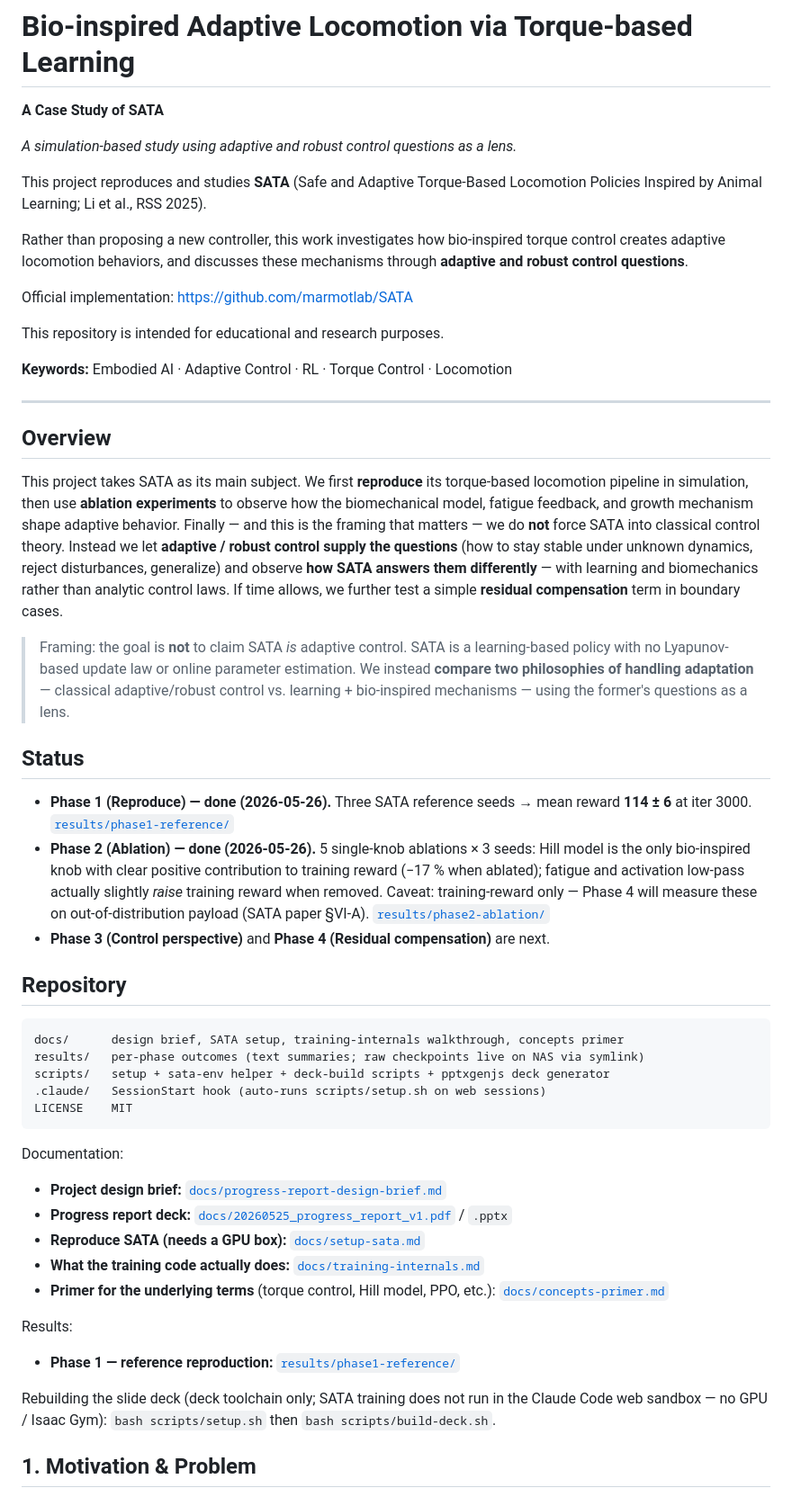
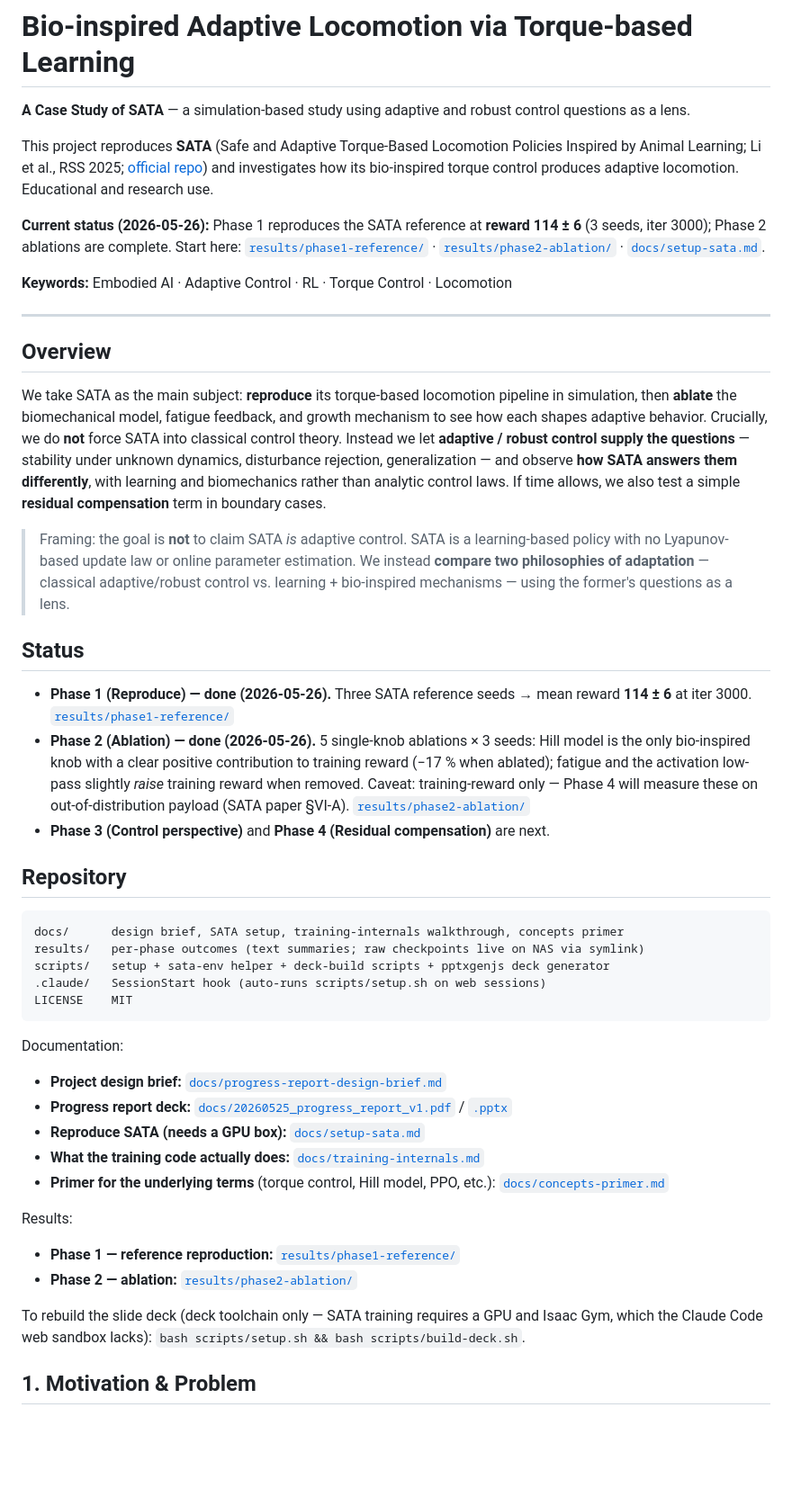
Before and after one commit to Stanley-1013/bio-inspired-adaptive-locomotion, a Markdown page: README.md, the part around the change. Shown at 90% size. Drawn GitHub-style; blank space fills up the shorter version.

```diff
--- a/README.md
+++ b/README.md
@@ -1,19 +1,18 @@
 # Bio-inspired Adaptive Locomotion via Torque-based Learning
 
-**A Case Study of SATA**
+**A Case Study of SATA** — a simulation-based study using adaptive and robust
+control questions as a lens.
 
-*A simulation-based study using adaptive and robust control questions as a lens.*
+This project reproduces **SATA** (Safe and Adaptive Torque-Based Locomotion
+Policies Inspired by Animal Learning; Li et al., RSS 2025; [official
+repo](https://github.com/marmotlab/SATA)) and investigates how its bio-inspired
+torque control produces adaptive locomotion. Educational and research use.
 
-This project reproduces and studies **SATA** (Safe and Adaptive Torque-Based
-Locomotion Policies Inspired by Animal Learning; Li et al., RSS 2025).
-
-Rather than proposing a new controller, this work investigates how bio-inspired
-torque control creates adaptive locomotion behaviors, and discusses these
-mechanisms through **adaptive and robust control questions**.
-
-Official implementation: https://github.com/marmotlab/SATA
-
-This repository is intended for educational and research purposes.
+**Current status (2026-05-26):** Phase 1 reproduces the SATA reference at
+**reward 114 ± 6** (3 seeds, iter 3000); Phase 2 ablations are complete.
+Start here: [`results/phase1-reference/`](./results/phase1-reference/) ·
+[`results/phase2-ablation/`](./results/phase2-ablation/) ·
+[`docs/setup-sata.md`](./docs/setup-sata.md).
 
 **Keywords:** Embodied AI · Adaptive Control · RL · Torque Control · Locomotion
 
@@ -21,34 +20,33 @@ This repository is intended for educational and research purposes.
 
 ## Overview
 
-This project takes SATA as its main subject. We first **reproduce** its
-torque-based locomotion pipeline in simulation, then use **ablation
-experiments** to observe how the biomechanical model, fatigue feedback, and
-growth mechanism shape adaptive behavior. Finally — and this is the framing that
-matters — we do **not** force SATA into classical control theory. Instead we let
-**adaptive / robust control supply the questions** (how to stay stable under
-unknown dynamics, reject disturbances, generalize) and observe **how SATA
-answers them differently** — with learning and biomechanics rather than analytic
-control laws. If time allows, we further test a simple **residual compensation**
-term in boundary cases.
+We take SATA as the main subject: **reproduce** its torque-based locomotion
+pipeline in simulation, then **ablate** the biomechanical model, fatigue
+feedback, and growth mechanism to see how each shapes adaptive behavior.
+Crucially, we do **not** force SATA into classical control theory. Instead we
+let **adaptive / robust control supply the questions** — stability under
+unknown dynamics, disturbance rejection, generalization — and observe **how
+SATA answers them differently**, with learning and biomechanics rather than
+analytic control laws. If time allows, we also test a simple **residual
+compensation** term in boundary cases.
 
 > Framing: the goal is **not** to claim SATA *is* adaptive control. SATA is a
 > learning-based policy with no Lyapunov-based update law or online parameter
-> estimation. We instead **compare two philosophies of handling adaptation** —
-> classical adaptive/robust control vs. learning + bio-inspired mechanisms —
-> using the former's questions as a lens.
+> estimation. We instead **compare two philosophies of adaptation** — classical
+> adaptive/robust control vs. learning + bio-inspired mechanisms — using the
+> former's questions as a lens.
 
 ## Status
 
-- **Phase 1 (Reproduce) — done (2026-05-26).** Three SATA reference seeds
-  → mean reward **114 ± 6** at iter 3000.
+- **Phase 1 (Reproduce) — done (2026-05-26).** Three SATA reference seeds →
+  mean reward **114 ± 6** at iter 3000.
   [`results/phase1-reference/`](./results/phase1-reference/)
 - **Phase 2 (Ablation) — done (2026-05-26).** 5 single-knob ablations × 3
-  seeds: Hill model is the only bio-inspired knob with clear positive
-  contribution to training reward (−17 % when ablated); fatigue and
-  activation low-pass actually slightly *raise* training reward when
-  removed. Caveat: training-reward only — Phase 4 will measure these on
-  out-of-distribution payload (SATA paper §VI-A).
+  seeds: Hill model is the only bio-inspired knob with a clear positive
+  contribution to training reward (−17 % when ablated); fatigue and the
+  activation low-pass slightly *raise* training reward when removed. Caveat:
+  training-reward only — Phase 4 will measure these on out-of-distribution
+  payload (SATA paper §VI-A).
   [`results/phase2-ablation/`](./results/phase2-ablation/)
 - **Phase 3 (Control perspective)** and **Phase 4 (Residual compensation)**
   are next.
@@ -65,8 +63,7 @@ LICENSE    MIT
 
 Documentation:
 - **Project design brief:** [`docs/progress-report-design-brief.md`](./docs/progress-report-design-brief.md)
-- **Progress report deck:** [`docs/20260525_progress_report_v1.pdf`](./docs/20260525_progress_report_v1.pdf)
-  / `.pptx`
+- **Progress report deck:** [`docs/20260525_progress_report_v1.pdf`](./docs/20260525_progress_report_v1.pdf) / [`.pptx`](./docs/20260525_progress_report_v1.pptx)
 - **Reproduce SATA (needs a GPU box):** [`docs/setup-sata.md`](./docs/setup-sata.md)
 - **What the training code actually does:** [`docs/training-internals.md`](./docs/training-internals.md)
 - **Primer for the underlying terms** (torque control, Hill model, PPO, etc.):
@@ -74,10 +71,11 @@ Documentation:
 
 Results:
 - **Phase 1 — reference reproduction:** [`results/phase1-reference/`](./results/phase1-reference/)
+- **Phase 2 — ablation:** [`results/phase2-ablation/`](./results/phase2-ablation/)
 
-Rebuilding the slide deck (deck toolchain only; SATA training does not run in
-the Claude Code web sandbox — no GPU / Isaac Gym): `bash scripts/setup.sh`
-then `bash scripts/build-deck.sh`.
+To rebuild the slide deck (deck toolchain only — SATA training requires a GPU
+and Isaac Gym, which the Claude Code web sandbox lacks):
+`bash scripts/setup.sh && bash scripts/build-deck.sh`.
 
 ## 1. Motivation & Problem
 
```
Also changed, not shown: results/phase1-reference/README.md (+31 -16 lines), results/phase1-reference/operations.md (+16 -14 lines).
